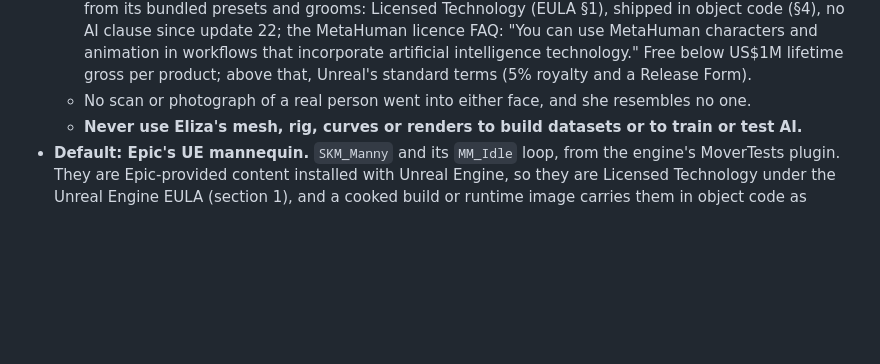
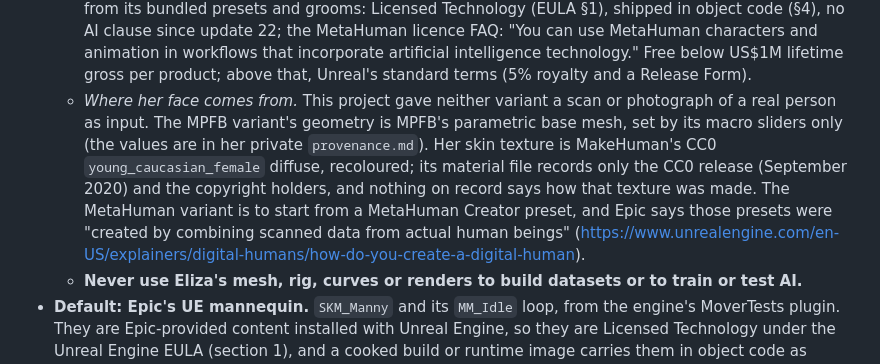
Before and after one commit to companionintelligence/CI-MetaHuman, a Markdown page: NOTICE.md, the part around the change. Drawn GitHub-style; blank space fills up the shorter version.

Commit message:
Say only what the record shows about where Eliza's face comes from
NOTICE.md said no scan or photograph of a real person went into either
of her faces and that she resembles no one. The record does not
support that:

- The MetaHuman variant is to start from a MetaHuman Creator preset,
  and Epic's explainer says those presets were "created by combining
  scanned data from actual human beings".
- The MPFB variant's skin texture is MakeHuman's CC0
  young_caucasian_female diffuse. Its material file records only the
  CC0 release (September 2020) and the copyright holders; nothing on
  record says how the texture was made.
- Whether she resembles anyone can be neither shown nor ruled out.

The line now says what is on record: this project gave neither variant
a scan or photograph as input, the MPFB geometry is MPFB's parametric
base mesh set by macro sliders, the skin texture is MakeHuman's with
its origin unrecorded, and Epic builds its presets from scans. Her
private provenance record and the header of the tool that builds her
were corrected the same way.

Co-Authored-By: Claude Opus 5.5 <noreply@anthropic.com>

```diff
--- a/NOTICE.md
+++ b/NOTICE.md
@@ -233,7 +233,14 @@ Facts below were read on 2026-11-12; the root `README.md` ("Licensing") quotes t
     MetaHuman licence FAQ: "You can use MetaHuman characters and animation in workflows that
     incorporate artificial intelligence technology." Free below US$1M lifetime gross per product;
     above that, Unreal's standard terms (5% royalty and a Release Form).
-  - No scan or photograph of a real person went into either face, and she resembles no one.
+  - *Where her face comes from.* This project gave neither variant a scan or photograph of a real
+    person as input. The MPFB variant's geometry is MPFB's parametric base mesh, set by its macro
+    sliders only (the values are in her private `provenance.md`). Her skin texture is MakeHuman's
+    CC0 `young_caucasian_female` diffuse, recoloured; its material file records only the CC0 release
+    (September 2020) and the copyright holders, and nothing on record says how that texture was
+    made. The MetaHuman variant is to start from a MetaHuman Creator preset, and Epic says those
+    presets were "created by combining scanned data from actual human beings"
+    (<https://www.unrealengine.com/en-US/explainers/digital-humans/how-do-you-create-a-digital-human>).
   - **Never use Eliza's mesh, rig, curves or renders to build datasets or to train or test AI.**
 - **Default: Epic's UE mannequin.** `SKM_Manny` and its `MM_Idle` loop, from the engine's
   MoverTests plugin. They are Epic-provided content installed with Unreal Engine, so they are
```
